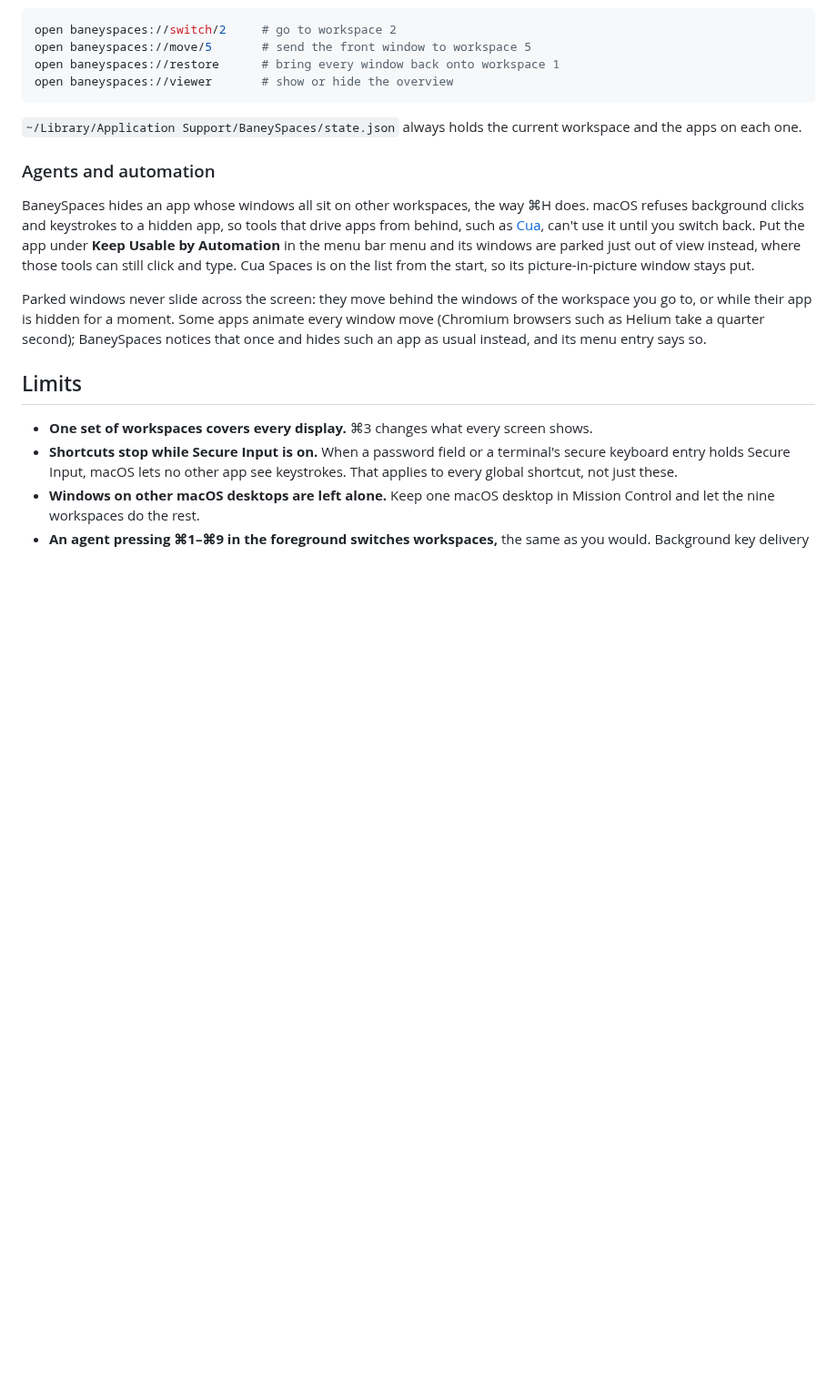
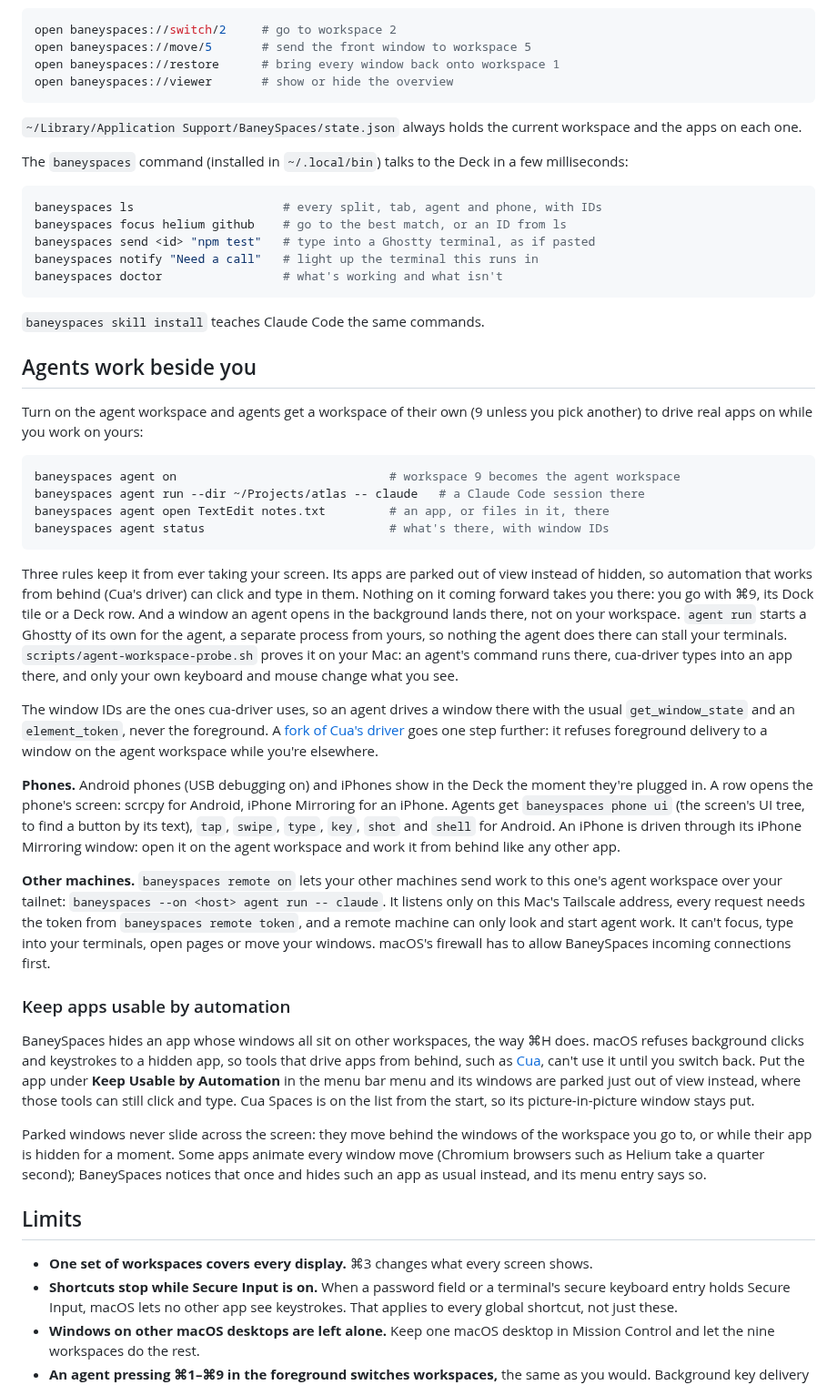
Before and after one commit to baney75/baneyspaces, a Markdown page: README.md, the part around one of its changes. Shown at 91% size. Drawn GitHub-style; blank space fills up the shorter version.

````diff
--- a/README.md
+++ b/README.md
@@ -267,7 +300,58 @@ open baneyspaces://viewer       # show or hide the overview
 `~/Library/Application Support/BaneySpaces/state.json` always holds the current workspace and
 the apps on each one.
 
-### Agents and automation
+The `baneyspaces` command (installed in `~/.local/bin`) talks to the Deck in a few milliseconds:
+
+```sh
+baneyspaces ls                     # every split, tab, agent and phone, with IDs
+baneyspaces focus helium github    # go to the best match, or an ID from ls
+baneyspaces send <id> "npm test"   # type into a Ghostty terminal, as if pasted
+baneyspaces notify "Need a call"   # light up the terminal this runs in
+baneyspaces doctor                 # what's working and what isn't
+```
+
+`baneyspaces skill install` teaches Claude Code the same commands.
+
+## Agents work beside you
+
+Turn on the agent workspace and agents get a workspace of their own (9 unless you pick
+another) to drive real apps on while you work on yours:
+
+```sh
+baneyspaces agent on                              # workspace 9 becomes the agent workspace
+baneyspaces agent run --dir ~/Projects/atlas -- claude   # a Claude Code session there
+baneyspaces agent open TextEdit notes.txt         # an app, or files in it, there
+baneyspaces agent status                          # what's there, with window IDs
+```
+
+Three rules keep it from ever taking your screen. Its apps are parked out of view instead of
+hidden, so automation that works from behind (Cua's driver) can click and type in them. Nothing
+on it coming forward takes you there: you go with ⌘9, its Dock tile or a Deck row. And a window
+an agent opens in the background lands there, not on your workspace. `agent run` starts a
+Ghostty of its own for the agent, a separate process from yours, so nothing the agent does
+there can stall your terminals. `scripts/agent-workspace-probe.sh` proves it on your Mac: an
+agent's command runs there, cua-driver types into an app there, and only your own keyboard and
+mouse change what you see.
+
+The window IDs are the ones cua-driver uses, so an agent drives a window there with the usual
+`get_window_state` and an `element_token`, never the foreground. A [fork of Cua's
+driver](https://github.com/baney75/cua/tree/baneyspaces) goes one step further: it refuses
+foreground delivery to a window on the agent workspace while you're elsewhere.
+
+**Phones.** Android phones (USB debugging on) and iPhones show in the Deck the moment they're
+plugged in. A row opens the phone's screen: scrcpy for Android, iPhone Mirroring for an iPhone.
+Agents get `baneyspaces phone ui` (the screen's UI tree, to find a button by its text), `tap`,
+`swipe`, `type`, `key`, `shot` and `shell` for Android. An iPhone is driven through its iPhone
+Mirroring window: open it on the agent workspace and work it from behind like any other app.
+
+**Other machines.** `baneyspaces remote on` lets your other machines send work to this one's
+agent workspace over your tailnet: `baneyspaces --on <host> agent run -- claude`. It listens
+only on this Mac's Tailscale address, every request needs the token from `baneyspaces remote
+token`, and a remote machine can only look and start agent work. It can't focus, type into
+your terminals, open pages or move your windows. macOS's firewall has to allow BaneySpaces
+incoming connections first.
+
+### Keep apps usable by automation
 
 BaneySpaces hides an app whose windows all sit on other workspaces, the way ⌘H does. macOS
 refuses background clicks and keystrokes to a hidden app, so tools that drive apps from behind,
````
Also changed, not shown: other parts of README.md (+33 -0 lines), docs/shots/deck-toast.png (added), docs/shots/deck.png (added), 12 other files.
